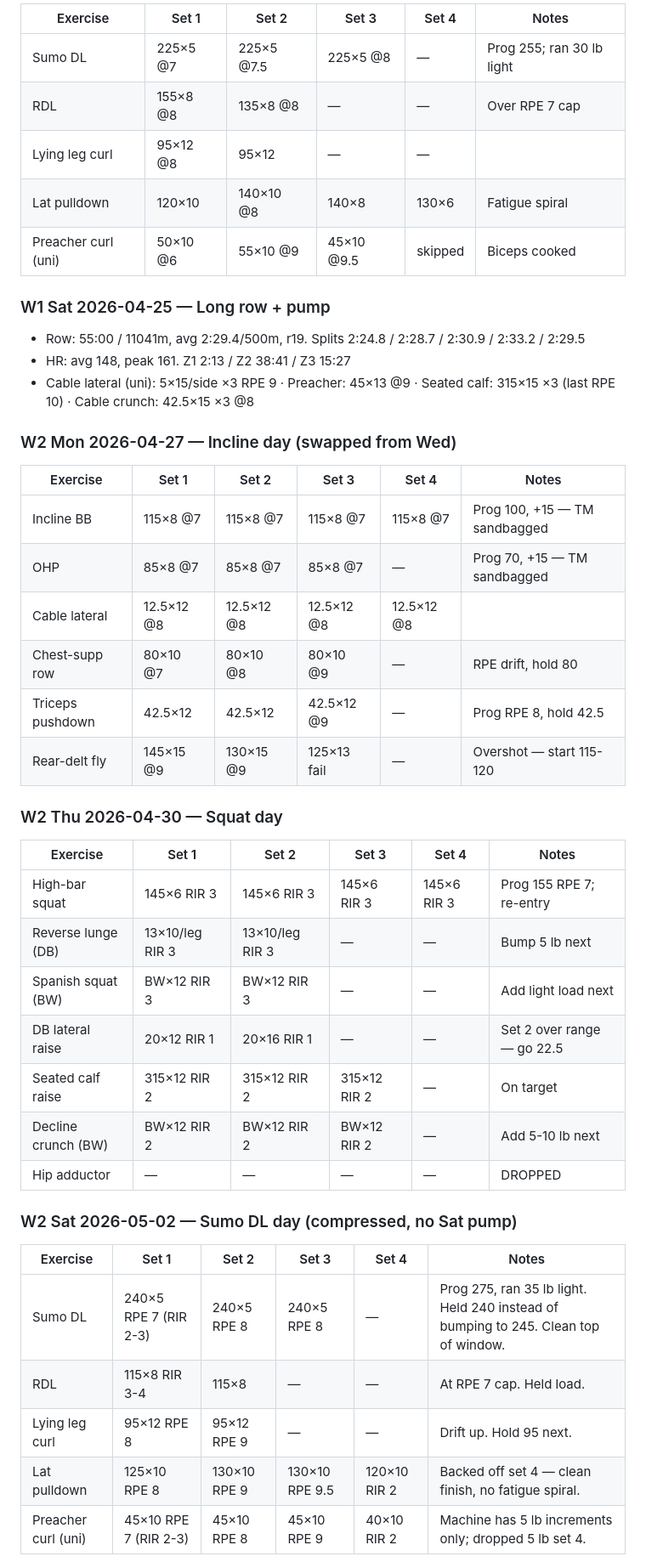
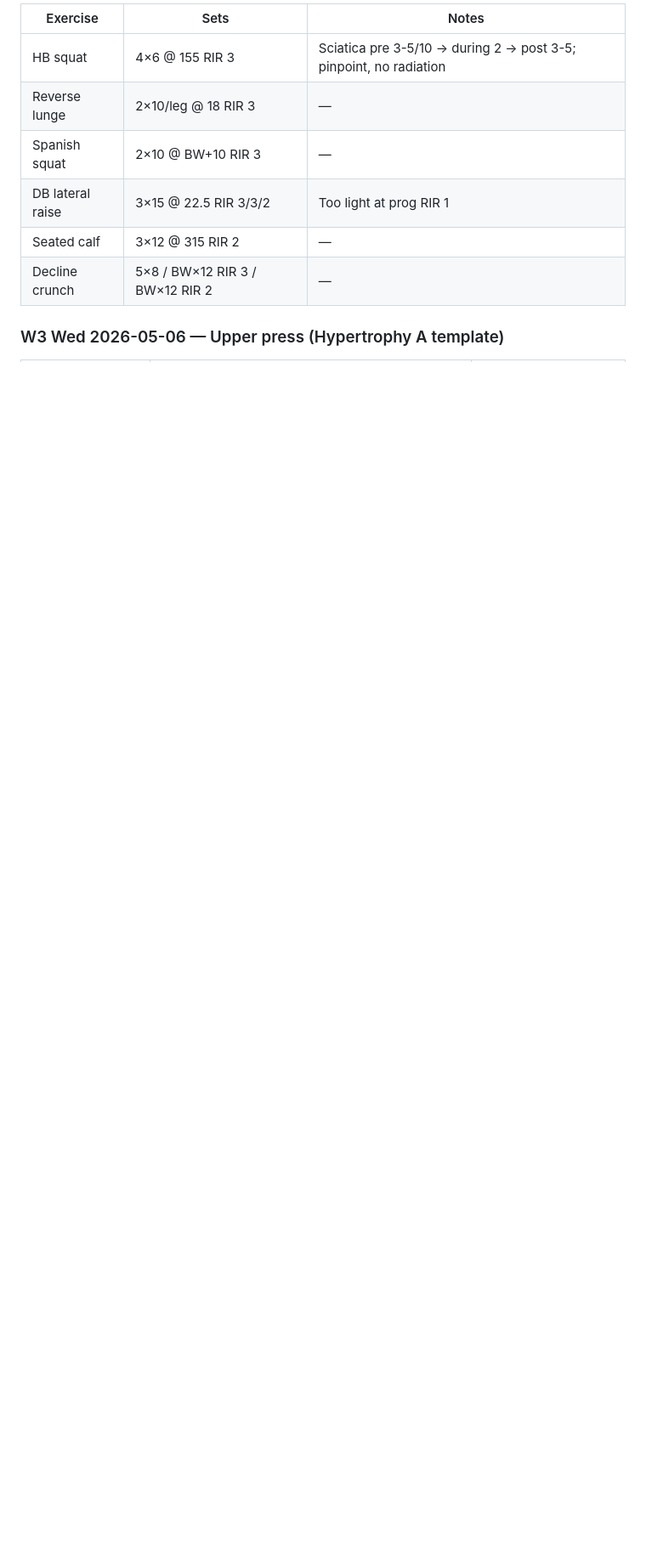
Before and after one commit to ayaanh03/workout-tracking, a Markdown page: Tracker.md, the part around one of its changes. Shown at 85% size. Rendered like a GitHub page; blank space fills up the shorter version.

```diff
--- a/Tracker.md
+++ b/Tracker.md
@@ -10,48 +55,12 @@ Program start: W1 Thu 2026-04-23. RIR shown where logged that way; programmed RP
 
-|Exercise           |Set 1   |Set 2     |Set 3     |Set 4  |Notes                    |
-|-------------------|--------|----------|----------|-------|-------------------------|
-|Sumo DL            |225×5 @7|225×5 @7.5|225×5 @8  |—      |Prog 255; ran 30 lb light|
-|RDL                |155×8 @8|135×8 @8  |—         |—      |Over RPE 7 cap           |
-|Lying leg curl     |95×12 @8|95×12     |—         |—      |                         |
-|Lat pulldown       |120×10  |140×10 @8 |140×8     |130×6  |Fatigue spiral           |
-|Preacher curl (uni)|50×10 @6|55×10 @9  |45×10 @9.5|skipped|Biceps cooked            |
+|Exercise        |Sets                           |Notes                                                            |
+|----------------|-------------------------------|-----------------------------------------------------------------|
+|HB squat        |4×6 @ 155 RIR 3                |Sciatica pre 3-5/10 → during 2 → post 3-5; pinpoint, no radiation|
+|Reverse lunge   |2×10/leg @ 18 RIR 3            |—                                                                |
+|Spanish squat   |2×10 @ BW+10 RIR 3             |—                                                                |
+|DB lateral raise|3×15 @ 22.5 RIR 3/3/2          |Too light at prog RIR 1                                          |
+|Seated calf     |3×12 @ 315 RIR 2               |—                                                                |
+|Decline crunch  |5×8 / BW×12 RIR 3 / BW×12 RIR 2|—                                                                |
 
-### W1 Sat 2026-04-25 — Long row + pump
+### W3 Wed 2026-05-06 — Upper press (Hypertrophy A template)
 
-- Row: 55:00 / 11041m, avg 2:29.4/500m, r19. Splits 2:24.8 / 2:28.7 / 2:30.9 / 2:33.2 / 2:29.5
-- HR: avg 148, peak 161. Z1 2:13 / Z2 38:41 / Z3 15:27
-- Cable lateral (uni): 5×15/side ×3 RPE 9 · Preacher: 45×13 @9 · Seated calf: 315×15 ×3 (last RPE 10) · Cable crunch: 42.5×15 ×3 @8
-
-### W2 Mon 2026-04-27 — Incline day (swapped from Wed)
-
-|Exercise        |Set 1     |Set 2     |Set 3      |Set 4     |Notes                        |
-|----------------|----------|----------|-----------|----------|-----------------------------|
-|Incline BB      |115×8 @7  |115×8 @7  |115×8 @7   |115×8 @7  |Prog 100, +15 — TM sandbagged|
-|OHP             |85×8 @7   |85×8 @7   |85×8 @7    |—         |Prog 70, +15 — TM sandbagged |
-|Cable lateral   |12.5×12 @8|12.5×12 @8|12.5×12 @8 |12.5×12 @8|                             |
-|Chest-supp row  |80×10 @7  |80×10 @8  |80×10 @9   |—         |RPE drift, hold 80           |
-|Triceps pushdown|42.5×12   |42.5×12   |42.5×12 @9 |—         |Prog RPE 8, hold 42.5        |
-|Rear-delt fly   |145×15 @9 |130×15 @9 |125×13 fail|—         |Overshot — start 115-120     |
-
-### W2 Thu 2026-04-30 — Squat day
-
-|Exercise           |Set 1          |Set 2          |Set 3       |Set 4      |Notes                     |
-|-------------------|---------------|---------------|------------|-----------|--------------------------|
-|High-bar squat     |145×6 RIR 3    |145×6 RIR 3    |145×6 RIR 3 |145×6 RIR 3|Prog 155 RPE 7; re-entry  |
-|Reverse lunge (DB) |13×10/leg RIR 3|13×10/leg RIR 3|—           |—          |Bump 5 lb next            |
-|Spanish squat (BW) |BW×12 RIR 3    |BW×12 RIR 3    |—           |—          |Add light load next       |
-|DB lateral raise   |20×12 RIR 1    |20×16 RIR 1    |—           |—          |Set 2 over range — go 22.5|
-|Seated calf raise  |315×12 RIR 2   |315×12 RIR 2   |315×12 RIR 2|—          |On target                 |
-|Decline crunch (BW)|BW×12 RIR 2    |BW×12 RIR 2    |BW×12 RIR 2 |—          |Add 5-10 lb next          |
-|Hip adductor       |—              |—              |—           |—          |DROPPED                   |
-
-### W2 Sat 2026-05-02 — Sumo DL day (compressed, no Sat pump)
-
-|Exercise           |Set 1                |Set 2       |Set 3         |Set 4       |Notes                                                                              |
-|-------------------|---------------------|------------|--------------|------------|-----------------------------------------------------------------------------------|
-|Sumo DL            |240×5 RPE 7 (RIR 2-3)|240×5 RPE 8 |240×5 RPE 8   |—           |Prog 275, ran 35 lb light. Held 240 instead of bumping to 245. Clean top of window.|
-|RDL                |115×8 RIR 3-4        |115×8       |—             |—           |At RPE 7 cap. Held load.                                                           |
-|Lying leg curl     |95×12 RPE 8          |95×12 RPE 9 |—             |—           |Drift up. Hold 95 next.                                                            |
-|Lat pulldown       |125×10 RPE 8         |130×10 RPE 9|130×10 RPE 9.5|120×10 RIR 2|Backed off set 4 — clean finish, no fatigue spiral.                                |
-|Preacher curl (uni)|45×10 RPE 7 (RIR 2-3)|45×10 RPE 8 |45×10 RPE 9   |40×10 RIR 2 |Machine has 5 lb increments only; dropped 5 lb set 4.                              |
-
```
Also changed, not shown: other parts of Tracker.md (+179 -97 lines).
